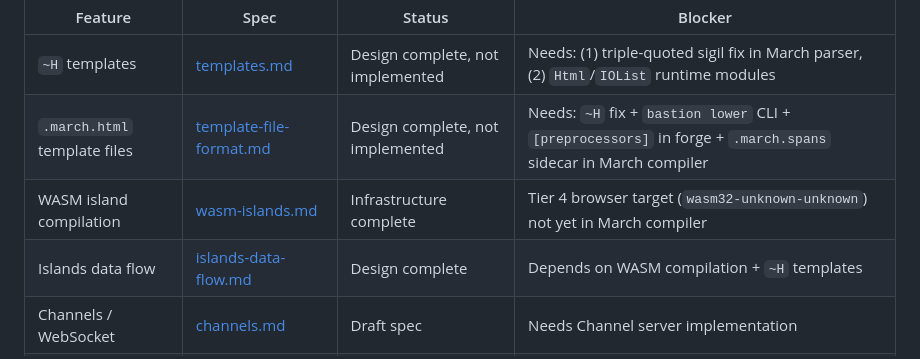
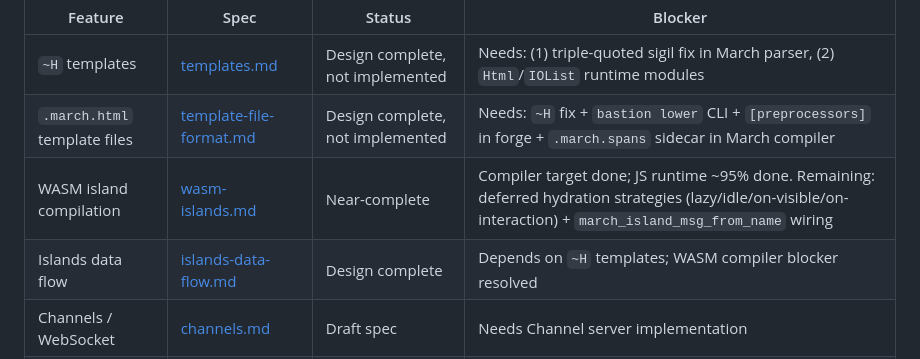
Before and after one commit to march-language/bastion, a Markdown page: specs/features.md, the part around the change. Rendered like a GitHub page.

```diff
--- a/specs/features.md
+++ b/specs/features.md
@@ -35,8 +35,8 @@ Specced and designed but not yet fully implemented. These are the active build a
 |---------|------|--------|---------|
 | `~H` templates | [templates.md](templates.md) | Design complete, not implemented | Needs: (1) triple-quoted sigil fix in March parser, (2) `Html`/`IOList` runtime modules |
 | `.march.html` template files | [template-file-format.md](template-file-format.md) | Design complete, not implemented | Needs: `~H` fix + `bastion lower` CLI + `[preprocessors]` in forge + `.march.spans` sidecar in March compiler |
-| WASM island compilation | [wasm-islands.md](wasm-islands.md) | Infrastructure complete | Tier 4 browser target (`wasm32-unknown-unknown`) not yet in March compiler |
-| Islands data flow | [islands-data-flow.md](islands-data-flow.md) | Design complete | Depends on WASM compilation + `~H` templates |
+| WASM island compilation | [wasm-islands.md](wasm-islands.md) | Near-complete | Compiler target done; JS runtime ~95% done. Remaining: deferred hydration strategies (lazy/idle/on-visible/on-interaction) + `march_island_msg_from_name` wiring |
+| Islands data flow | [islands-data-flow.md](islands-data-flow.md) | Design complete | Depends on `~H` templates; WASM compiler blocker resolved |
 | Channels / WebSocket | [channels.md](channels.md) | Draft spec | Needs Channel server implementation |
 | CSP nonce injection | [csp.md](csp.md) | Draft spec | Depends on `~H` for automatic nonce injection |
 | Route verification | [route-verification.md](route-verification.md) | Draft spec | Needs compiler integration for route helper generation |
```
Also changed, not shown: specs/open-questions.md (+2 -2 lines), specs/todos.md (+4 -4 lines).
